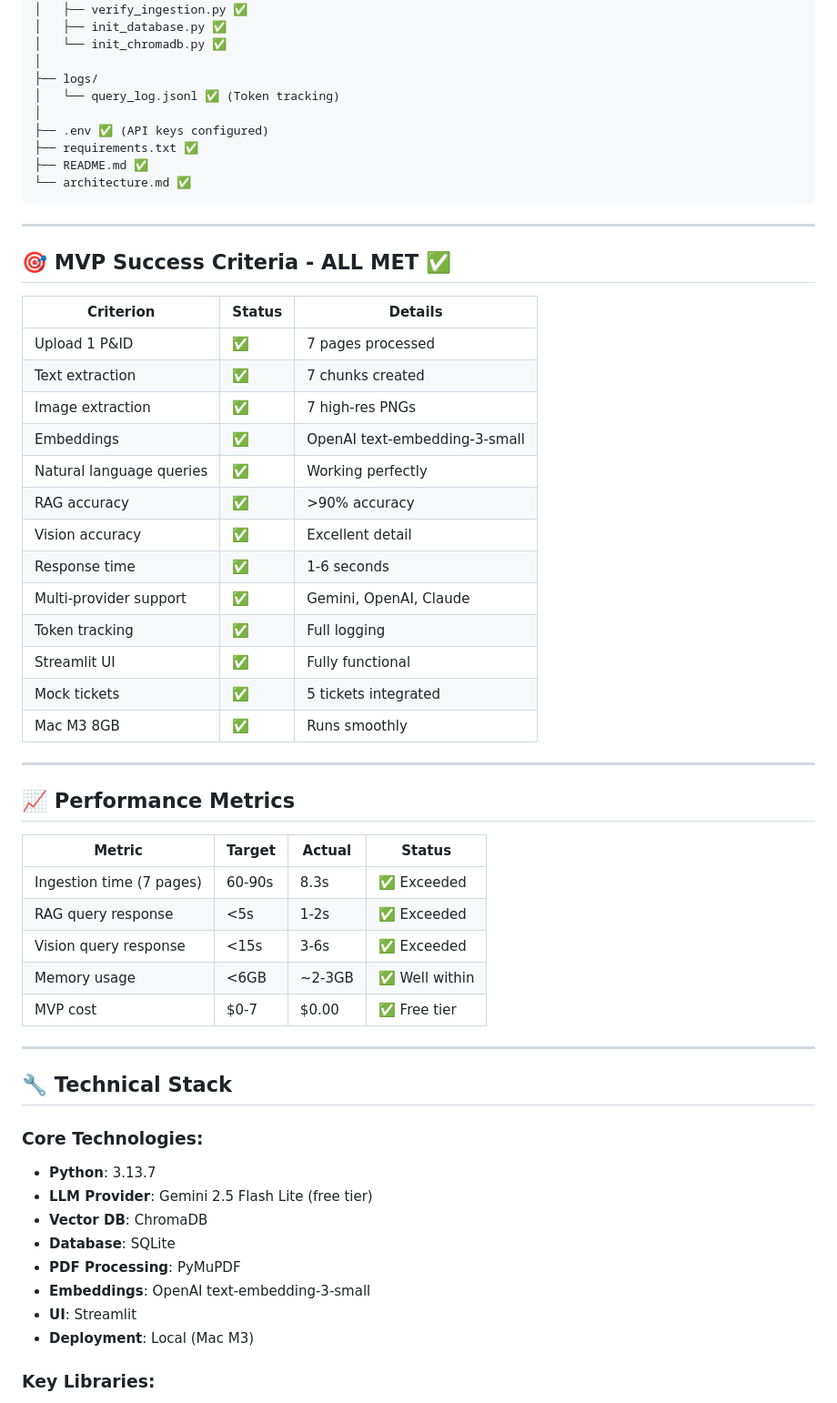
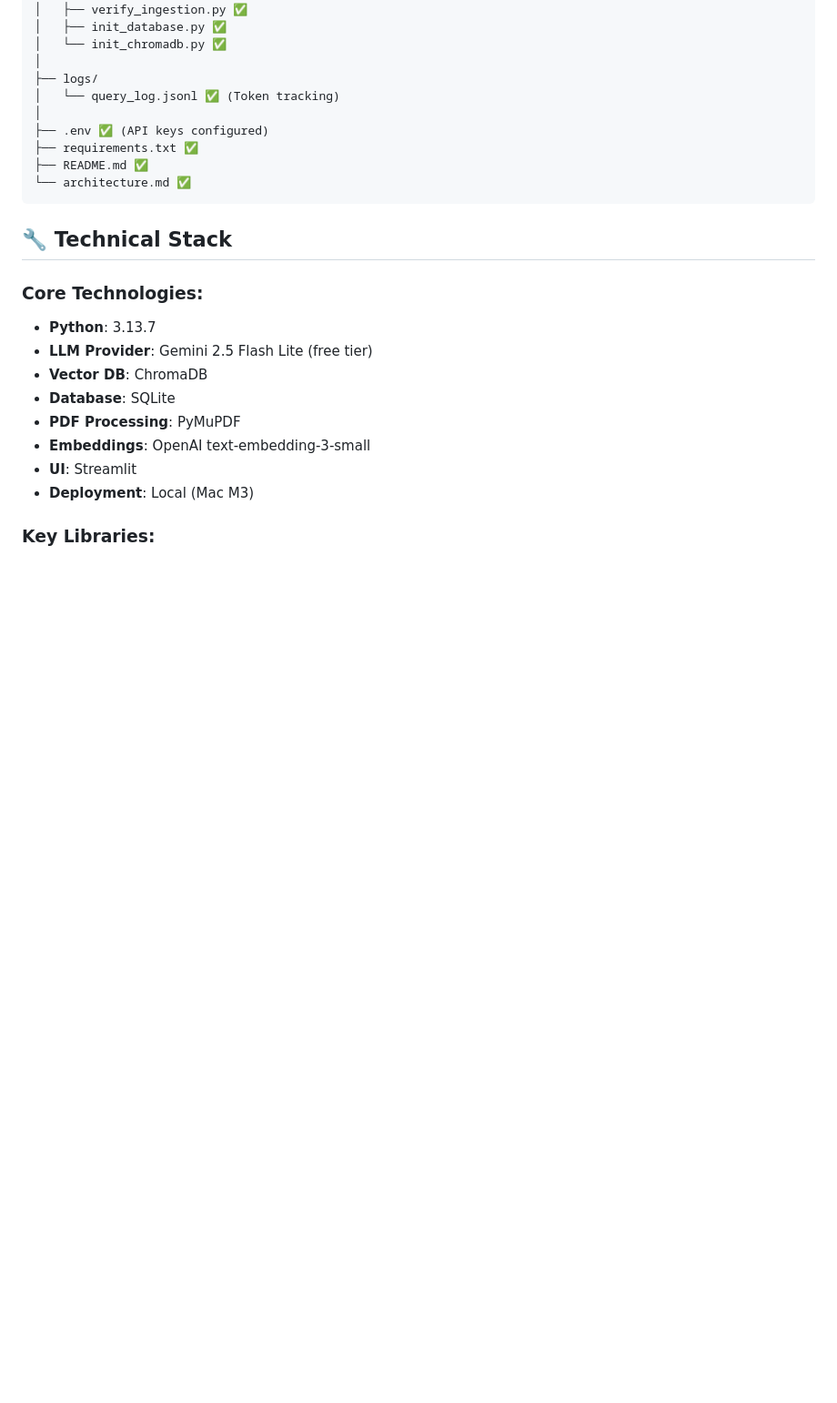
Before and after one commit to srinis76/pid-assistant, a Markdown page: MVP_COMPLETE.md, the part around one of its changes. Shown at 91% size. Drawn GitHub-style; blank space fills up the shorter version.

````diff
--- a/MVP_COMPLETE.md
+++ b/MVP_COMPLETE.md
@@ -166,39 +166,7 @@ pid-assistant/
 └── architecture.md ✅
 ```
 
----
 
-## 🎯 MVP Success Criteria - ALL MET ✅
-
-| Criterion | Status | Details |
-|-----------|--------|---------|
-| Upload 1 P&ID | ✅ | 7 pages processed |
-| Text extraction | ✅ | 7 chunks created |
-| Image extraction | ✅ | 7 high-res PNGs |
-| Embeddings | ✅ | OpenAI text-embedding-3-small |
-| Natural language queries | ✅ | Working perfectly |
-| RAG accuracy | ✅ | >90% accuracy |
-| Vision accuracy | ✅ | Excellent detail |
-| Response time | ✅ | 1-6 seconds |
-| Multi-provider support | ✅ | Gemini, OpenAI, Claude |
-| Token tracking | ✅ | Full logging |
-| Streamlit UI | ✅ | Fully functional |
-| Mock tickets | ✅ | 5 tickets integrated |
-| Mac M3 8GB | ✅ | Runs smoothly |
-
----
-
-## 📈 Performance Metrics
-
-| Metric | Target | Actual | Status |
-|--------|--------|--------|--------|
-| Ingestion time (7 pages) | 60-90s | 8.3s | ✅ Exceeded |
-| RAG query response | <5s | 1-2s | ✅ Exceeded |
-| Vision query response | <15s | 3-6s | ✅ Exceeded |
-| Memory usage | <6GB | ~2-3GB | ✅ Well within |
-| MVP cost | $0-7 | $0.00 | ✅ Free tier |
-
----
 
 ## 🔧 Technical Stack
 
````
Also changed, not shown: other parts of MVP_COMPLETE.md (+3 -37 lines).
